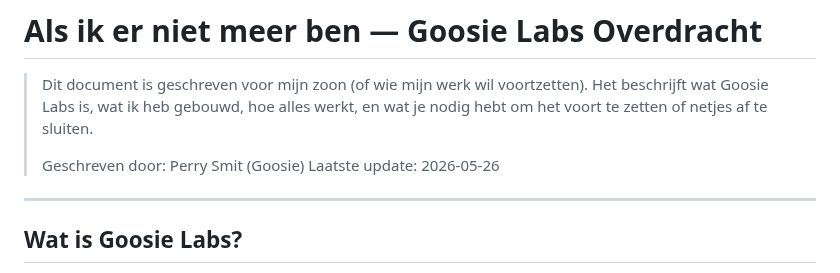
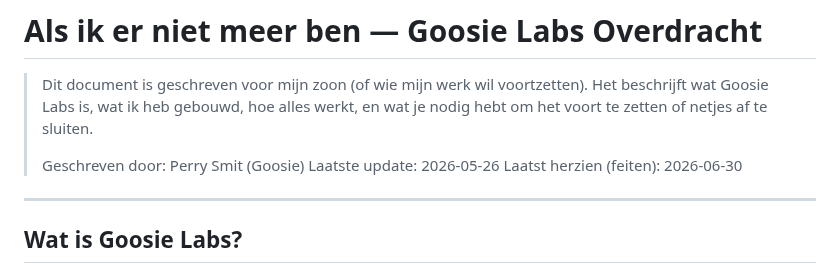
Before and after one commit to Goosie/systemsetup, a Markdown page: whenidie.md, the part around the change. Rendered like a GitHub page.

Commit message:
docs: whenidie.md gesynchroniseerd

```diff
--- a/whenidie.md
+++ b/whenidie.md
@@ -6,6 +6,7 @@
 >
 > Geschreven door: Perry Smit (Goosie)
 > Laatste update: 2026-05-26
+> Laatst herzien (feiten): 2026-06-30
 
 ---
 
```
